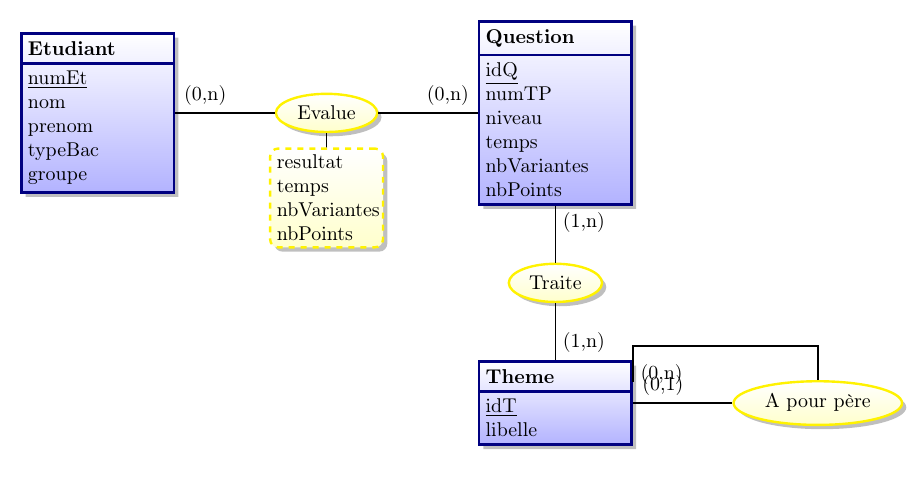
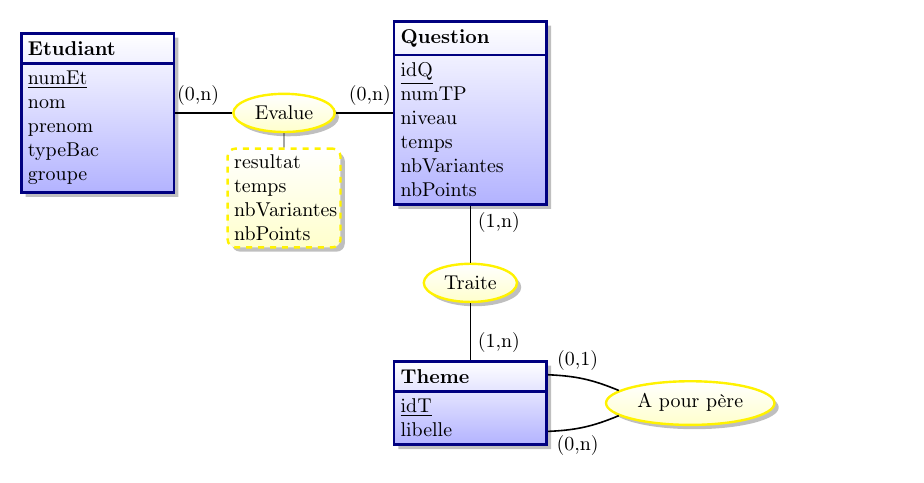
Before and after one commit to IUTInfoAix-R105-R206/Documents, a LaTeX figure (docs/r2.06/td4/figures/mcd.tex): the whole page. Compiled offline with pdfLaTeX.

Commit message:
feat: Adjust layout in TD4 figures and update figure environment for better presentation

```diff
--- a/docs/r2.06/td4/figures/mcd.tex
+++ b/docs/r2.06/td4/figures/mcd.tex
@@ -59,12 +59,12 @@
     nbPoints\\
   };
 
-  \draw[link] (etudiant.east) -- node [pos=0.3, above] {(0,n)} (evalue.west);
-  \draw[link] (evalue.east) -- node [pos=0.7, above] {(0,n)} (question.west);
+  \draw[link] (etudiant.east) -- node [pos=0.4, above] {(0,n)} (evalue.west);
+  \draw[link] (evalue.east) -- node [pos=0.6, above] {(0,n)} (question.west);
 
-  \node[relationship] (traite) [below=1cm of question] {Traite};
+  \node[relationship] (traite) [below= of question] {Traite};
 
-  \node[entity] (theme) [below=1cm of traite] {
+  \node[entity] (theme) [below= of traite] {
     \textbf{Theme}
     \nodepart{second}
     \key{idT}\\
```
Also changed, not shown: docs/r2.06/td4/td4.md (+2 -2 lines), docs/r2.06/td4/figures/mcd.tex (7 more changed lines).
